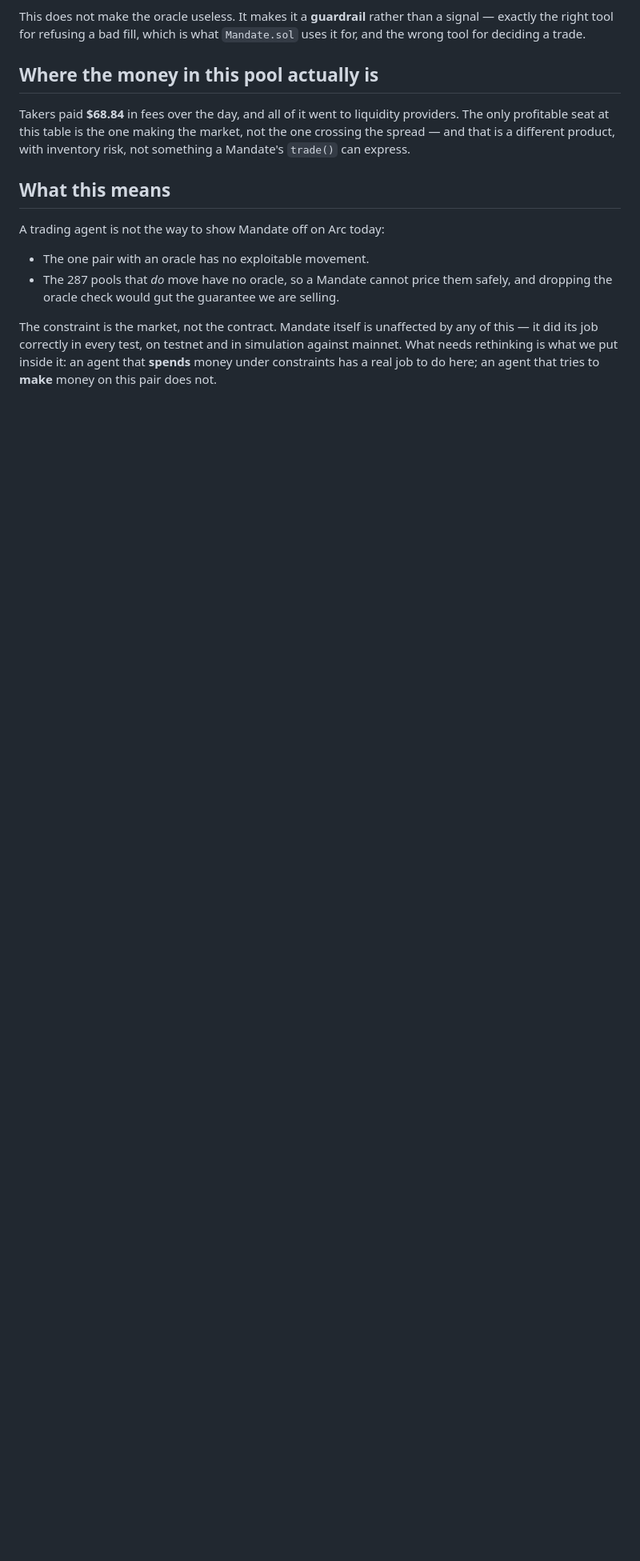
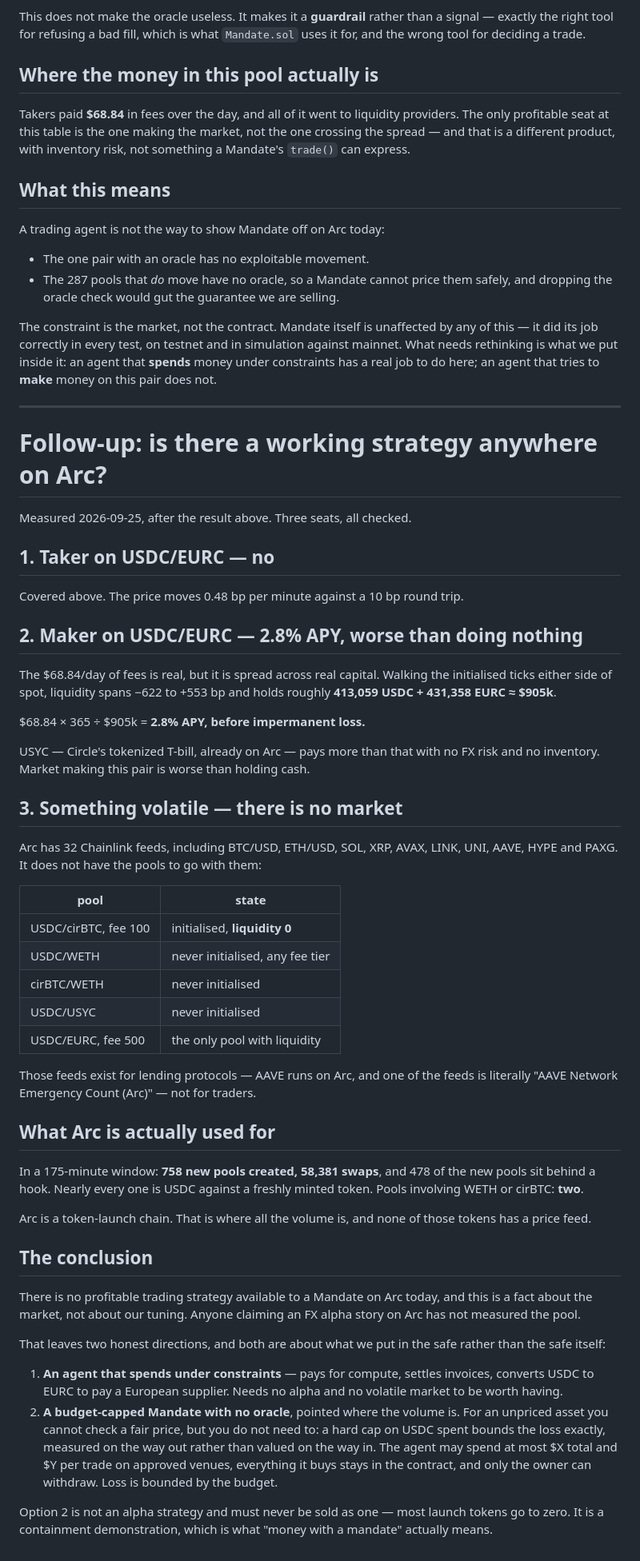
Before and after one commit to onreins/reinsApp, a Markdown page: research/FINDINGS.md, the part around the change. Shown at 80% size. Drawn GitHub-style; blank space fills up the shorter version.

Commit message:
research: no working trading strategy exists on Arc, all three seats measured

```diff
--- a/research/FINDINGS.md
+++ b/research/FINDINGS.md
@@ -86,3 +86,72 @@ any of this — it did its job correctly in every test, on testnet and in
 simulation against mainnet. What needs rethinking is what we put inside it: an
 agent that **spends** money under constraints has a real job to do here; an
 agent that tries to **make** money on this pair does not.
+
+---
+
+# Follow-up: is there a working strategy anywhere on Arc?
+
+Measured 2026-09-25, after the result above. Three seats, all checked.
+
+## 1. Taker on USDC/EURC — no
+
+Covered above. The price moves 0.48 bp per minute against a 10 bp round trip.
+
+## 2. Maker on USDC/EURC — 2.8% APY, worse than doing nothing
+
+The $68.84/day of fees is real, but it is spread across real capital. Walking
+the initialised ticks either side of spot, liquidity spans −622 to +553 bp and
+holds roughly **413,059 USDC + 431,358 EURC ≈ $905k**.
+
+$68.84 × 365 ÷ $905k = **2.8% APY, before impermanent loss.**
+
+USYC — Circle's tokenized T-bill, already on Arc — pays more than that with no
+FX risk and no inventory. Market making this pair is worse than holding cash.
+
+## 3. Something volatile — there is no market
+
+Arc has 32 Chainlink feeds, including BTC/USD, ETH/USD, SOL, XRP, AVAX, LINK,
+UNI, AAVE, HYPE and PAXG. It does not have the pools to go with them:
+
+| pool | state |
+|---|---|
+| USDC/cirBTC, fee 100 | initialised, **liquidity 0** |
+| USDC/WETH | never initialised, any fee tier |
+| cirBTC/WETH | never initialised |
+| USDC/USYC | never initialised |
+| USDC/EURC, fee 500 | the only pool with liquidity |
+
+Those feeds exist for lending protocols — AAVE runs on Arc, and one of the
+feeds is literally "AAVE Network Emergency Count (Arc)" — not for traders.
+
+## What Arc is actually used for
+
+In a 175-minute window: **758 new pools created, 58,381 swaps**, and 478 of the
+new pools sit behind a hook. Nearly every one is USDC against a freshly minted
+token. Pools involving WETH or cirBTC: **two**.
+
+Arc is a token-launch chain. That is where all the volume is, and none of those
+tokens has a price feed.
+
+## The conclusion
+
+There is no profitable trading strategy available to a Mandate on Arc today,
+and this is a fact about the market, not about our tuning. Anyone claiming an
+FX alpha story on Arc has not measured the pool.
+
+That leaves two honest directions, and both are about what we put in the safe
+rather than the safe itself:
+
+1. **An agent that spends under constraints** — pays for compute, settles
+   invoices, converts USDC to EURC to pay a European supplier. Needs no alpha
+   and no volatile market to be worth having.
+2. **A budget-capped Mandate with no oracle**, pointed where the volume is. For
+   an unpriced asset you cannot check a fair price, but you do not need to: a
+   hard cap on USDC spent bounds the loss exactly, measured on the way out
+   rather than valued on the way in. The agent may spend at most $X total and
+   $Y per trade on approved venues, everything it buys stays in the contract,
+   and only the owner can withdraw. Loss is bounded by the budget.
+
+Option 2 is not an alpha strategy and must never be sold as one — most launch
+tokens go to zero. It is a containment demonstration, which is what "money with
+a mandate" actually means.
```
